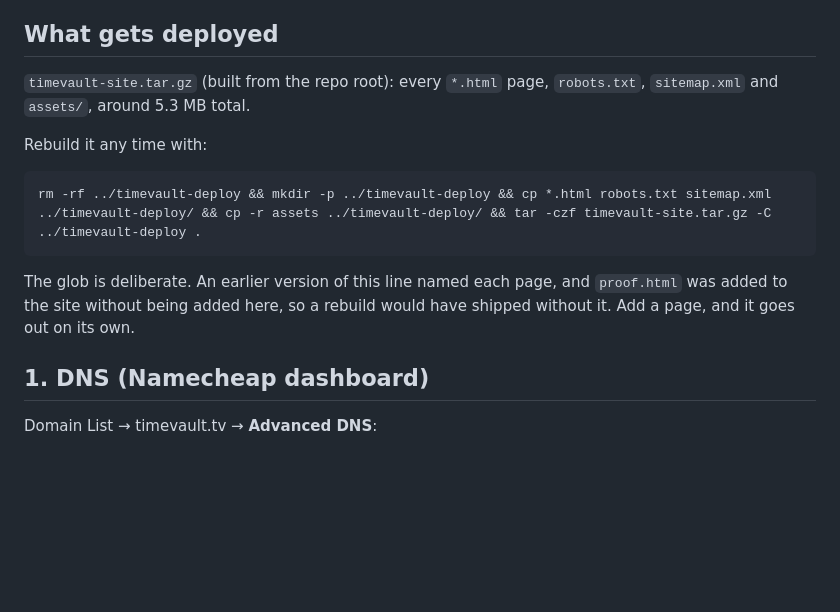
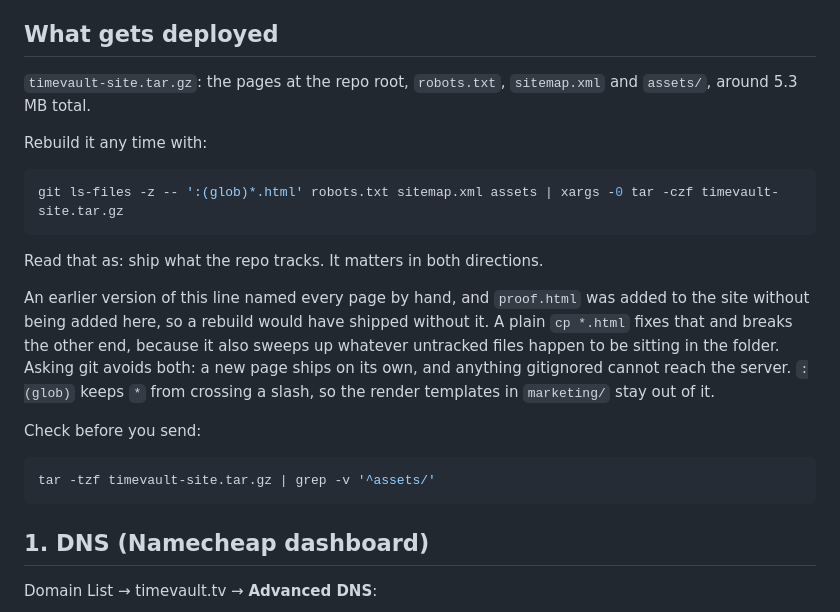
Before and after one commit to timevaulttv/timevault, a Markdown page: deploy/DEPLOY.md, the part around the change. Rendered like a GitHub page; blank space fills up the shorter version.

Commit message:
Build the deploy tar from what git tracks, not from a glob
A plain cp *.html would have shipped whatever untracked files were sitting in
the folder alongside the pages. Asking git instead can neither miss a page nor
pick up local clutter, and :(glob) keeps the marketing render templates out.

````diff
--- a/deploy/DEPLOY.md
+++ b/deploy/DEPLOY.md
@@ -21,18 +21,30 @@ vhost**, so other projects on the server are never touched.
 
 ## What gets deployed
 
-`timevault-site.tar.gz` (built from the repo root): every `*.html` page,
-`robots.txt`, `sitemap.xml` and `assets/`, around 5.3 MB total.
+`timevault-site.tar.gz`: the pages at the repo root, `robots.txt`,
+`sitemap.xml` and `assets/`, around 5.3 MB total.
 
 Rebuild it any time with:
 
 ```bash
-rm -rf ../timevault-deploy && mkdir -p ../timevault-deploy && cp *.html robots.txt sitemap.xml ../timevault-deploy/ && cp -r assets ../timevault-deploy/ && tar -czf timevault-site.tar.gz -C ../timevault-deploy .
+git ls-files -z -- ':(glob)*.html' robots.txt sitemap.xml assets | xargs -0 tar -czf timevault-site.tar.gz
 ```
 
-The glob is deliberate. An earlier version of this line named each page, and
-`proof.html` was added to the site without being added here, so a rebuild would
-have shipped without it. Add a page, and it goes out on its own.
+Read that as: ship what the repo tracks. It matters in both directions.
+
+An earlier version of this line named every page by hand, and `proof.html` was
+added to the site without being added here, so a rebuild would have shipped
+without it. A plain `cp *.html` fixes that and breaks the other end, because it
+also sweeps up whatever untracked files happen to be sitting in the folder.
+Asking git avoids both: a new page ships on its own, and anything gitignored
+cannot reach the server. `:(glob)` keeps `*` from crossing a slash, so the
+render templates in `marketing/` stay out of it.
+
+Check before you send:
+
+```bash
+tar -tzf timevault-site.tar.gz | grep -v '^assets/'
+```
 
 ## 1. DNS (Namecheap dashboard)
 
````
